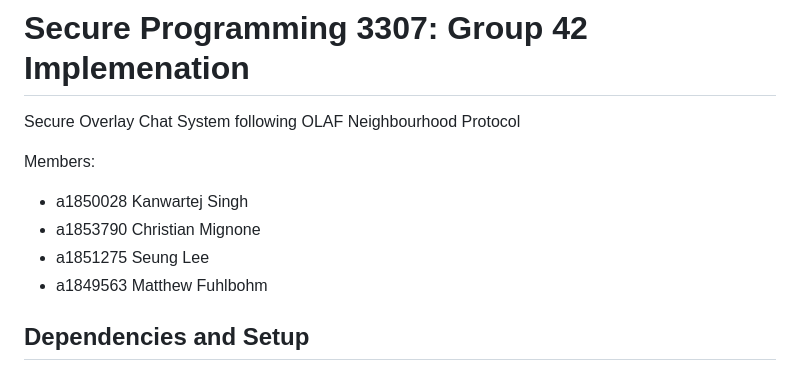
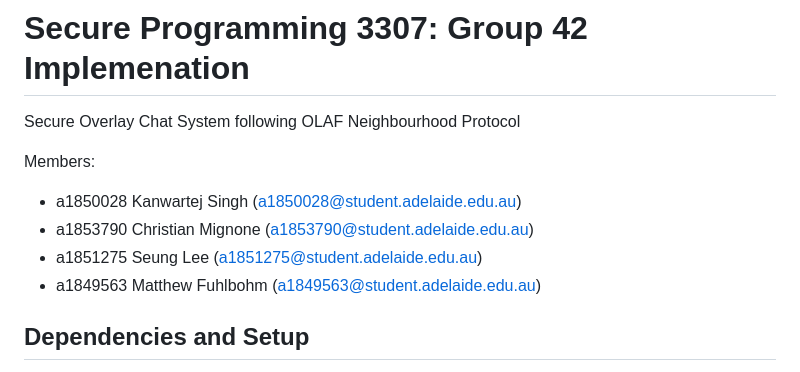
Before and after one commit to SirKennard/SecureProgrammingGroup42, a Markdown page: README.md, the part around the change. GitHub-like rendering.

```diff
--- a/README.md
+++ b/README.md
@@ -2,10 +2,10 @@
 Secure Overlay Chat System following OLAF Neighbourhood Protocol
 
 Members:
-- a1850028 Kanwartej Singh
-- a1853790 Christian Mignone
-- a1851275 Seung Lee
-- a1849563 Matthew Fuhlbohm
+- a1850028 Kanwartej Singh (a1850028@student.adelaide.edu.au)
+- a1853790 Christian Mignone (a1853790@student.adelaide.edu.au)
+- a1851275 Seung Lee (a1851275@student.adelaide.edu.au)
+- a1849563 Matthew Fuhlbohm (a1849563@student.adelaide.edu.au)
 
 ## Dependencies and Setup
 **NOTE: This guide is for Ubuntu/Debian based Linux distributions. If you are running a different OS please consult the appropriate documentation online. We recommend using Ubuntu/Debian or an alternative Linux distribution.**
```
